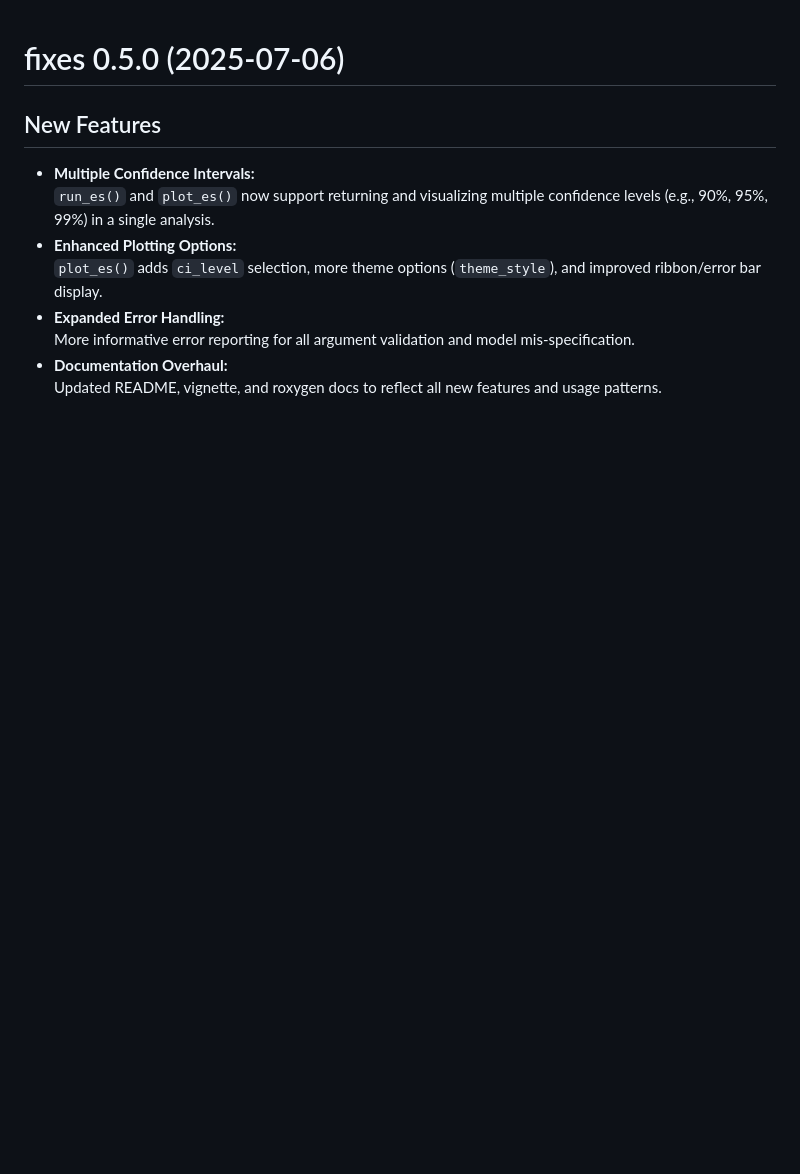
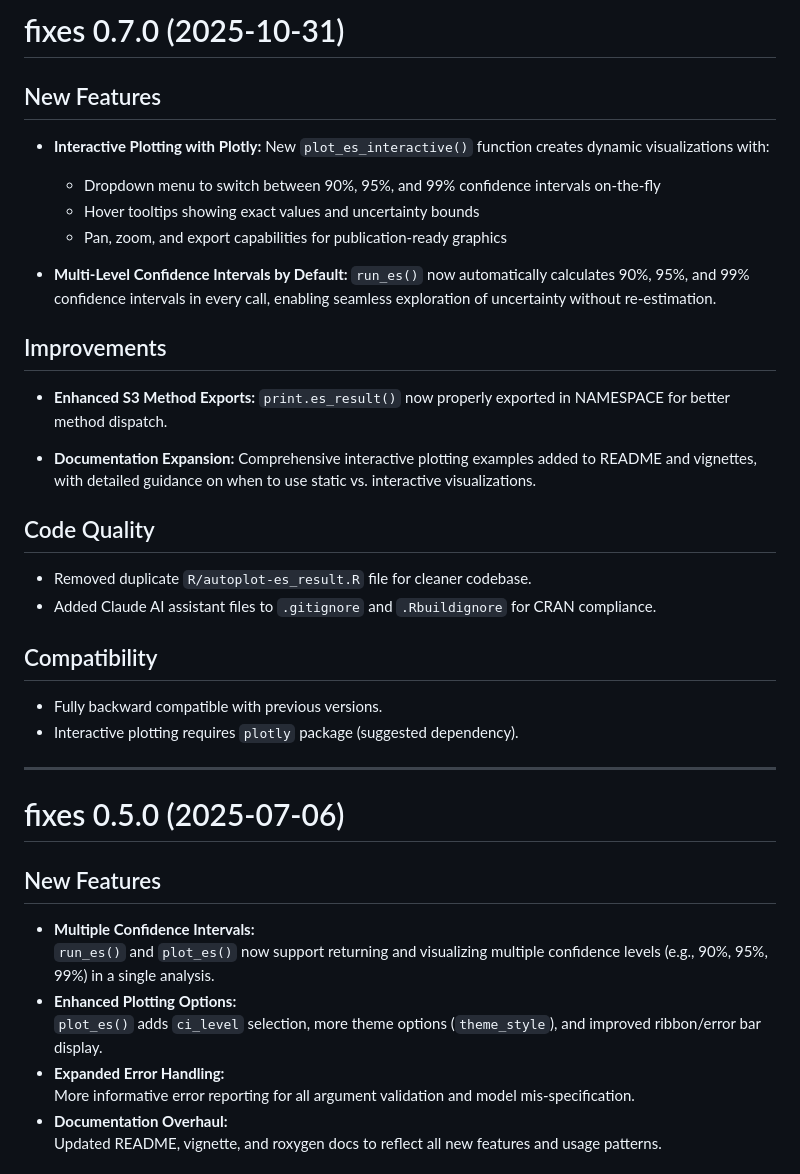
Before and after one commit to yo5uke/fixes, a Markdown page: NEWS.md, the part around the change. Drawn GitHub-style; blank space fills up the shorter version.

Commit message:
docs: update NEWS.md for version 0.7.0
Add release notes for interactive plotting feature and multi-level CIs

🤖 Generated with [Claude Code](https://claude.com/claude-code)

Co-Authored-By: Claude <noreply@anthropic.com>

```diff
--- a/NEWS.md
+++ b/NEWS.md
@@ -1,3 +1,32 @@
+# fixes 0.7.0 (2025-10-31)
+
+## New Features
+- **Interactive Plotting with Plotly:**
+  New `plot_es_interactive()` function creates dynamic visualizations with:
+  - Dropdown menu to switch between 90%, 95%, and 99% confidence intervals on-the-fly
+  - Hover tooltips showing exact values and uncertainty bounds
+  - Pan, zoom, and export capabilities for publication-ready graphics
+
+- **Multi-Level Confidence Intervals by Default:**
+  `run_es()` now automatically calculates 90%, 95%, and 99% confidence intervals in every call, enabling seamless exploration of uncertainty without re-estimation.
+
+## Improvements
+- **Enhanced S3 Method Exports:**
+  `print.es_result()` now properly exported in NAMESPACE for better method dispatch.
+
+- **Documentation Expansion:**
+  Comprehensive interactive plotting examples added to README and vignettes, with detailed guidance on when to use static vs. interactive visualizations.
+
+## Code Quality
+- Removed duplicate `R/autoplot-es_result.R` file for cleaner codebase.
+- Added Claude AI assistant files to `.gitignore` and `.Rbuildignore` for CRAN compliance.
+
+## Compatibility
+- Fully backward compatible with previous versions.
+- Interactive plotting requires `plotly` package (suggested dependency).
+
+---
+
 # fixes 0.5.0 (2025-07-06)
 
 ## New Features
```
